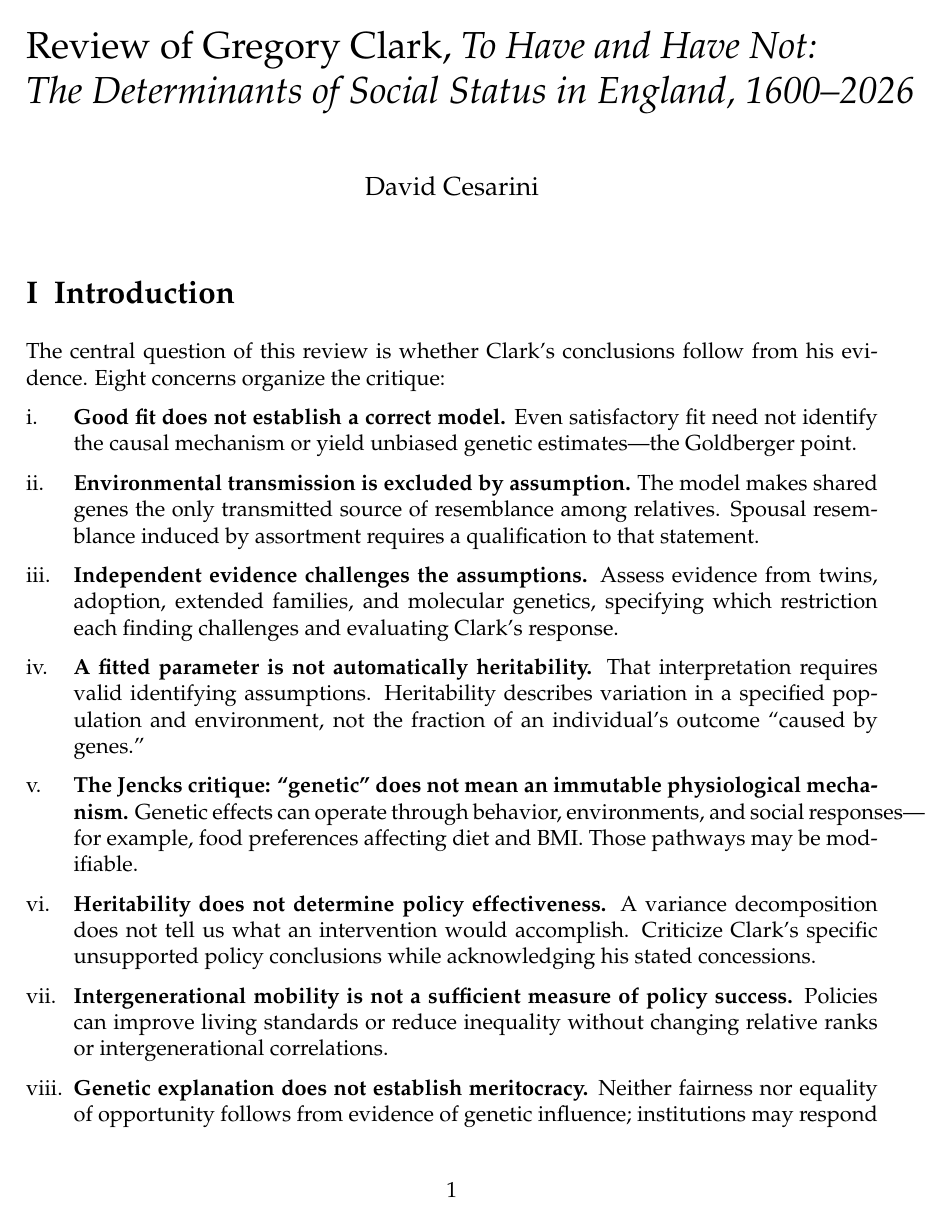
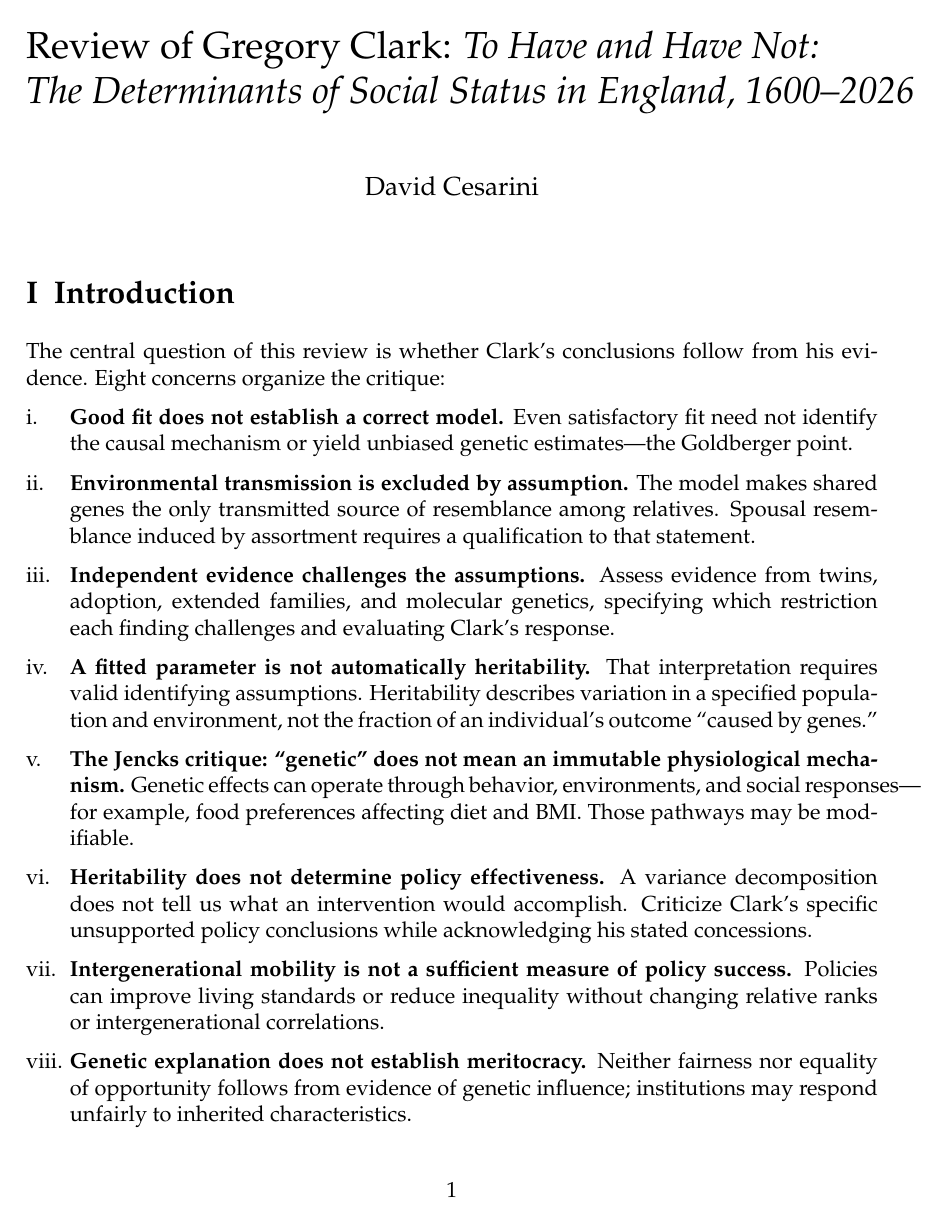
Before and after one commit to dacesarini/ClarkEJWReview, a LaTeX document (main.tex): page 1 of 26. Compiled offline with pdfLaTeX.

Commit message:
Updates from Overleaf

```diff
--- a/main.tex
+++ b/main.tex
@@ -10,14 +10,14 @@
 \titleformat{\section}{\normalfont\Large\bfseries}{\thesection}{0.5em}{}
 \titleformat{\subsection}{\normalfont\large\bfseries}{\thesubsection}{0.5em}{}
 \usepackage{enumitem}
-\setlist{leftmargin=*,labelindent=0pt,labelsep=0.5em,align=left}
+\setlist{leftmargin=*,labelindent=0pt,labelsep=0.325em,align=left}
 \setlist[enumerate]{label=\roman*.,ref=\roman*}
 \renewenvironment{itemize}{\begin{enumerate}}{\end{enumerate}}
 \setlist[description]{style=unboxed,leftmargin=0pt}
 \titlespacing*{\section}{0pt}{\baselineskip}{\baselineskip}
 \titlespacing*{\subsection}{0pt}{\baselineskip}{\baselineskip}
 
-\title{\makebox[\textwidth][l]{\parbox{\dimexpr\textwidth+0.5in\relax}{\raggedright Review of Gregory Clark, \emph{To Have and Have Not:}\\\emph{The Determinants of Social Status in England, 1600--2026}}}}
+\title{\makebox[\textwidth][l]{\parbox{\dimexpr\textwidth+0.5in\relax}{\raggedright Review of Gregory Clark: \emph{To Have and Have Not:}\\\emph{The Determinants of Social Status in England, 1600--2026}}}}
 \author{David Cesarini}
 \date{}
 
```
